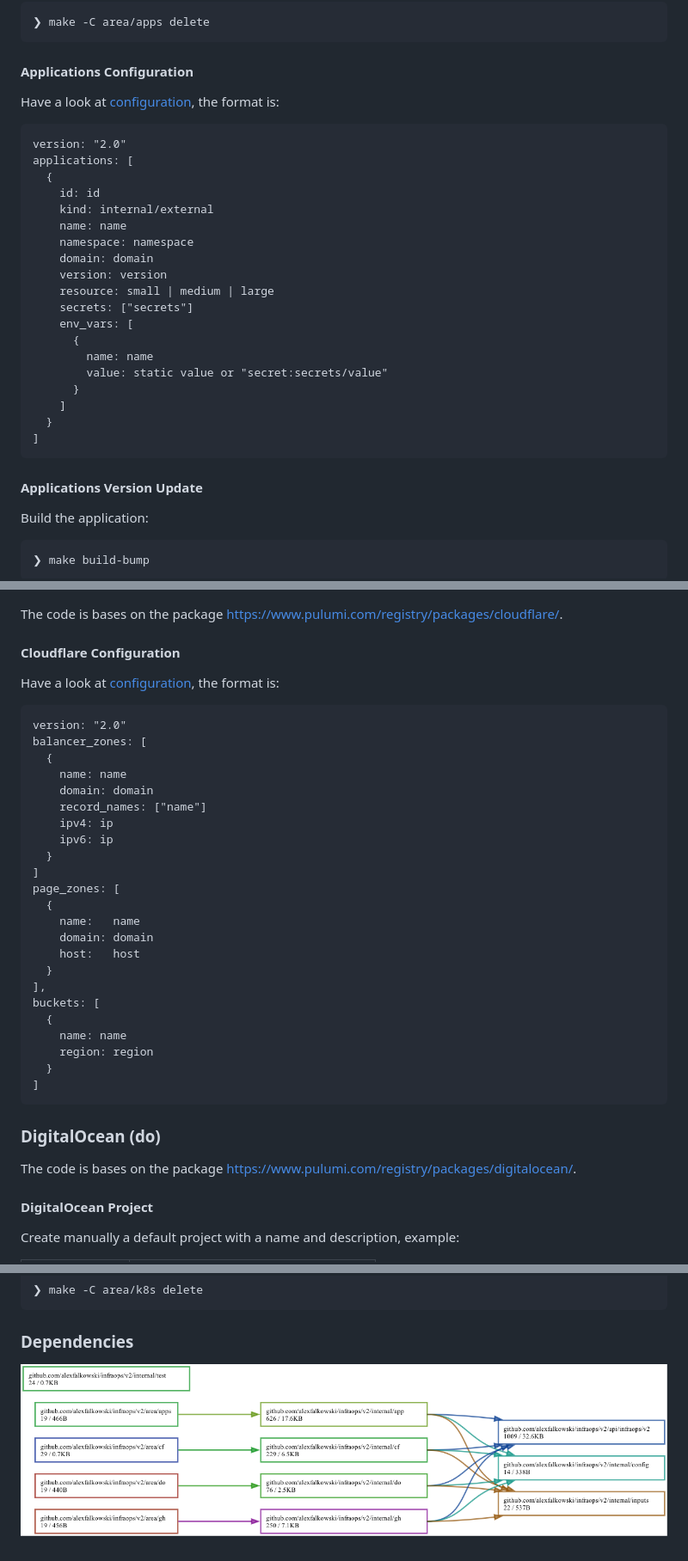
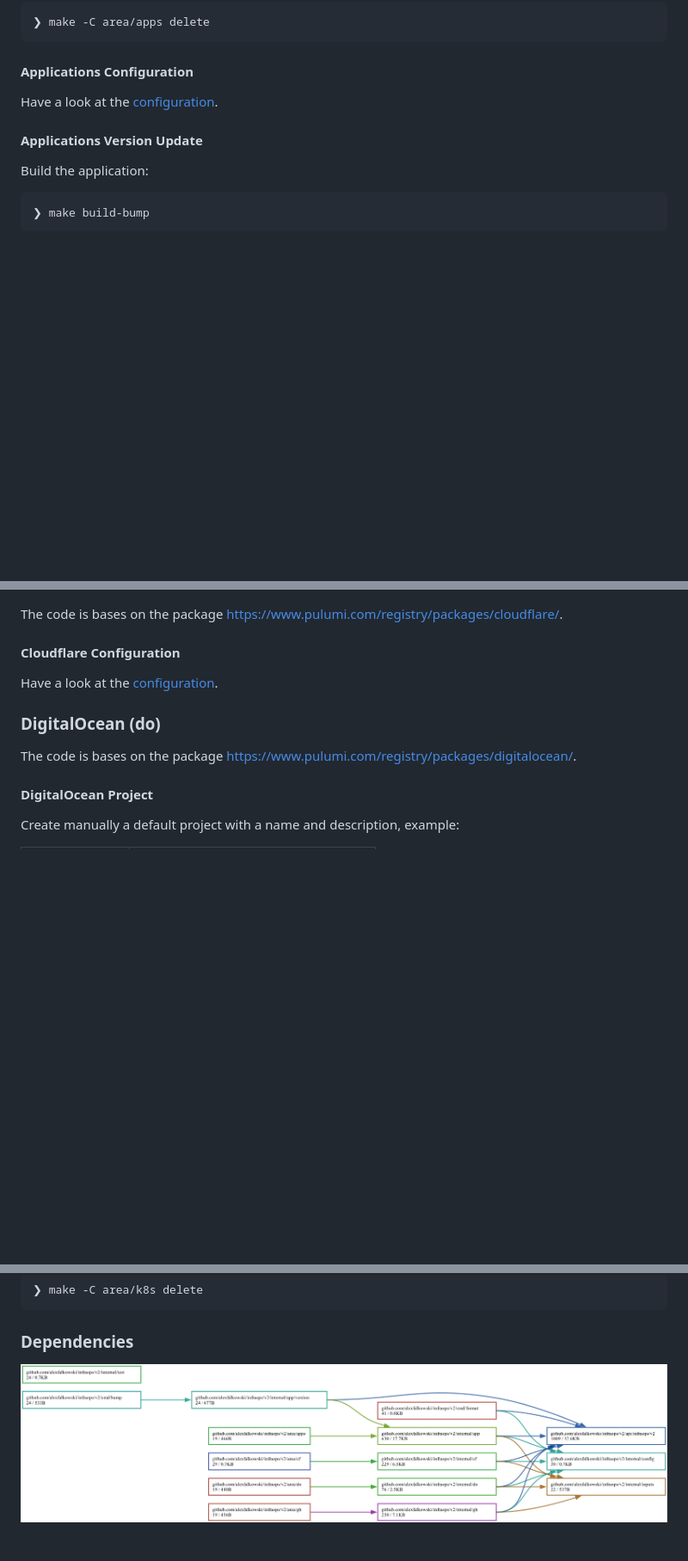
Before and after one commit to alexfalkowski/infraops, a Markdown page: README.md, 3 parts joined by grey strips. Shown at 86% size. Drawn GitHub-style; pictures changed too: assets/..png; blank space fills up the shorter version.

````diff
--- a/README.md
+++ b/README.md
@@ -54,29 +72,7 @@ To remove all the apps, you need to run the following:
 
 #### Applications Configuration
 
-Have a look at [configuration](area/apps/apps.pbtxt), the format is:
-
-```pbtxt
-version: "2.0"
-applications: [
-  {
-    id: id
-    kind: internal/external
-    name: name
-    namespace: namespace
-    domain: domain
-    version: version
-    resource: small | medium | large
-    secrets: ["secrets"]
-    env_vars: [
-      {
-        name: name
-        value: static value or "secret:secrets/value"
-      }
-    ]
-  }
-]
-```
+Have a look at the [configuration](area/apps/apps.pbtxt).
 
 #### Applications Version Update
 
@@ -98,33 +94,7 @@ The code is bases on the package <https://www.pulumi.com/registry/packages/cloud
 
 #### Cloudflare Configuration
 
-Have a look at [configuration](area/cf/cf.pbtxt), the format is:
-
-```pbtxt
-version: "2.0"
-balancer_zones: [
-  {
-    name: name
-    domain: domain
-    record_names: ["name"]
-    ipv4: ip
-    ipv6: ip
-  }
-]
-page_zones: [
-  {
-    name:   name
-    domain: domain
-    host:   host
-  }
-],
-buckets: [
-  {
-    name: name
-    region: region
-  }
-]
-```
+Have a look at the [configuration](area/cf/cf.pbtxt).
 
 ### DigitalOcean (do)
 
````
Also changed, not shown: other parts of README.md (+20 -32 lines), 10 other files.
